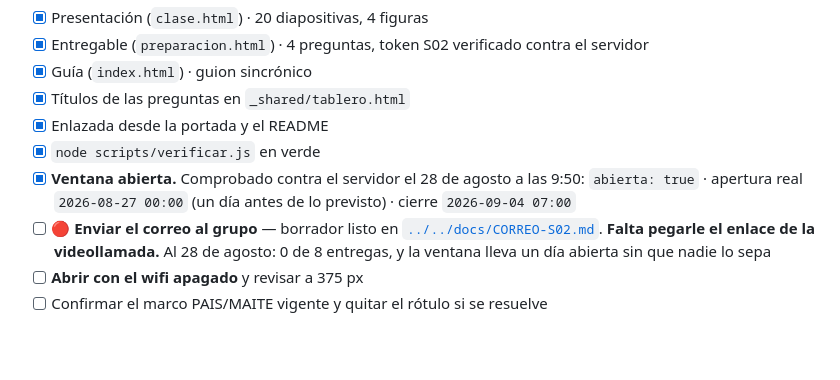
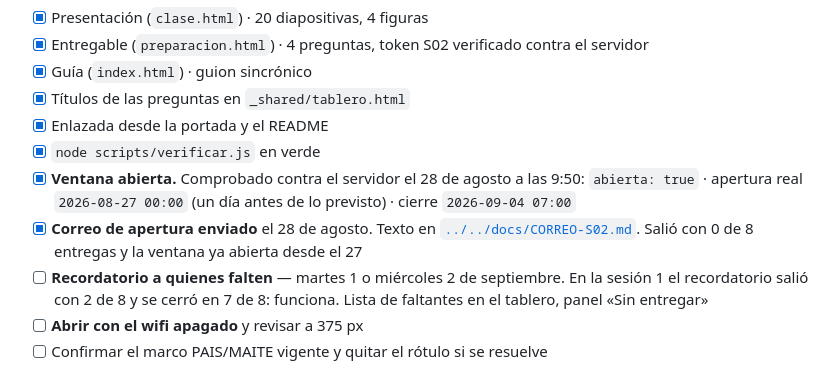
Before and after one commit to JBOGLOP/seminario_fundamentacion_cp, a Markdown page: sesiones/s02-politicas-lineamientos/README.md, the part around the change. Rendered like a GitHub page; blank space fills up the shorter version.

Commit message:
S02: correo de apertura enviado el 28 de agosto
Queda programado el recordatorio a quienes falten para el 1 o 2 de
septiembre. En la sesion 1 el recordatorio salio con 2 de 8 y el corte
se cerro en 7 de 8.

Co-Authored-By: Claude Opus 4.8 <noreply@anthropic.com>

```diff
--- a/sesiones/s02-politicas-lineamientos/README.md
+++ b/sesiones/s02-politicas-lineamientos/README.md
@@ -112,10 +112,12 @@ es texto perdido).
 - [x] **Ventana abierta.** Comprobado contra el servidor el 28 de agosto a las 9:50:
       `abierta: true` · apertura real `2026-08-27 00:00` (un día antes de lo previsto) ·
       cierre `2026-09-04 07:00`
-- [ ] 🔴 **Enviar el correo al grupo** — borrador listo en
-      [`../../docs/CORREO-S02.md`](../../docs/CORREO-S02.md). **Falta pegarle el enlace de la
-      videollamada.** Al 28 de agosto: 0 de 8 entregas, y la ventana lleva un día abierta sin
-      que nadie lo sepa
+- [x] **Correo de apertura enviado** el 28 de agosto. Texto en
+      [`../../docs/CORREO-S02.md`](../../docs/CORREO-S02.md). Salió con 0 de 8 entregas y la
+      ventana ya abierta desde el 27
+- [ ] **Recordatorio a quienes falten** — martes 1 o miércoles 2 de septiembre. En la sesión 1 el
+      recordatorio salió con 2 de 8 y se cerró en 7 de 8: funciona. Lista de faltantes en el
+      tablero, panel «Sin entregar»
 - [ ] **Abrir con el wifi apagado** y revisar a 375 px
 - [ ] Confirmar el marco PAIS/MAITE vigente y quitar el rótulo si se resuelve
 
```
